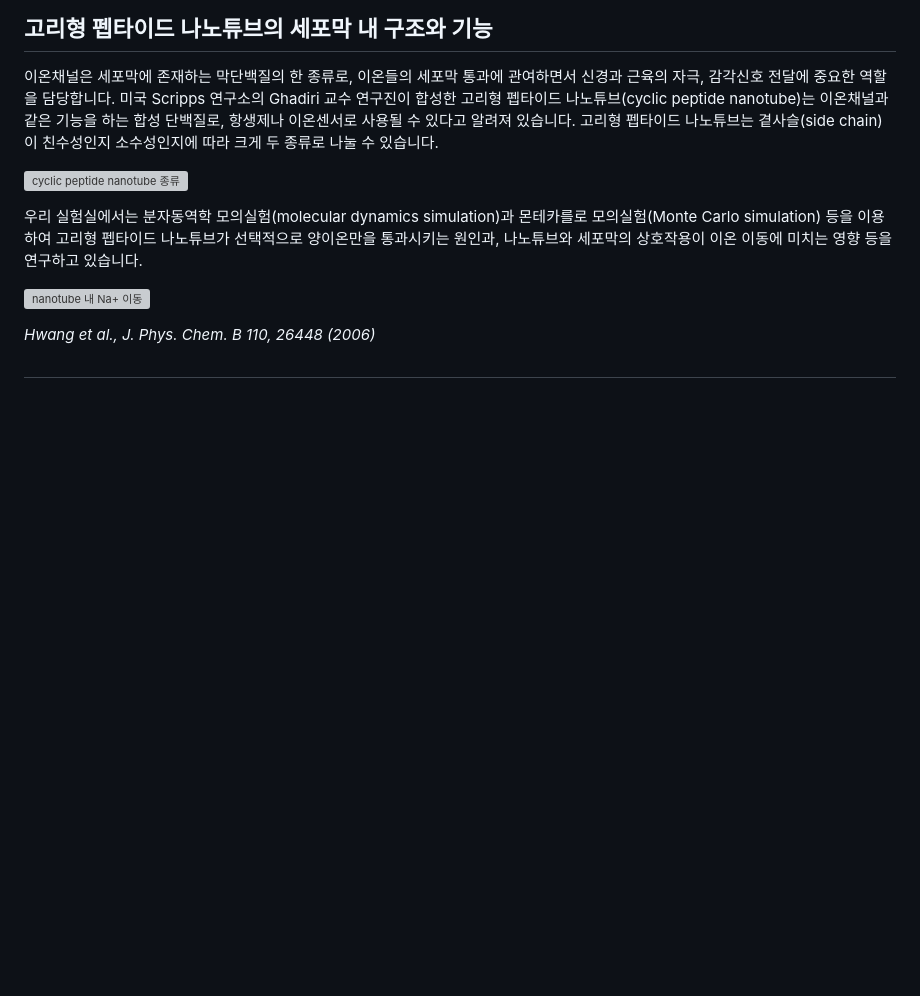
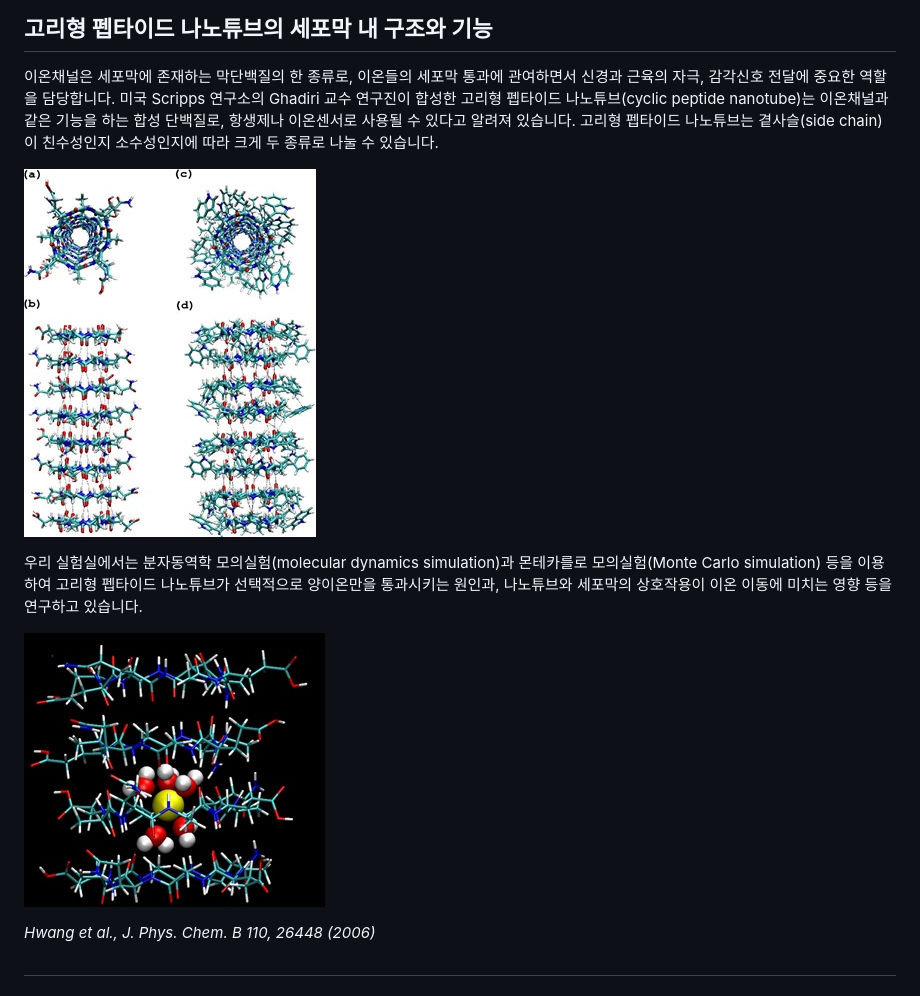
Before and after one commit to cclab-knu/cclab-knu.github.io, a Markdown page: content/pages/research-ko.md, the part around one of its changes. GitHub-like rendering; pictures changed too: assets/images/na_in_nanotube_small.jpg (added), assets/images/nanotube_types01_small.jpg (added); blank space fills up the shorter version; grey boxes are pictures that could not be loaded.

Commit message:
Update 페이지 “research_ko” +2

```diff
--- a/content/pages/research-ko.md
+++ b/content/pages/research-ko.md
@@ -10,11 +10,11 @@
 
 이온채널은 세포막에 존재하는 막단백질의 한 종류로, 이온들의 세포막 통과에 관여하면서 신경과 근육의 자극, 감각신호 전달에 중요한 역할을 담당합니다. 미국 Scripps 연구소의 Ghadiri 교수 연구진이 합성한 고리형 펩타이드 나노튜브(cyclic peptide nanotube)는 이온채널과 같은 기능을 하는 합성 단백질로, 항생제나 이온센서로 사용될 수 있다고 알려져 있습니다. 고리형 펩타이드 나노튜브는 곁사슬(side chain)이 친수성인지 소수성인지에 따라 크게 두 종류로 나눌 수 있습니다.
 
-![cyclic peptide nanotube 종류](assets/images/nanotube_types01.jpg)
+![cyclic peptide nanotube 종류](/assets/images/nanotube_types01_small.jpg)
 
 우리 실험실에서는 분자동역학 모의실험(molecular dynamics simulation)과 몬테카를로 모의실험(Monte Carlo simulation) 등을 이용하여 고리형 펩타이드 나노튜브가 선택적으로 양이온만을 통과시키는 원인과, 나노튜브와 세포막의 상호작용이 이온 이동에 미치는 영향 등을 연구하고 있습니다.
 
-![nanotube 내 Na+ 이동](assets/images/na_in_nanotube.png)
+![nanotube 내 Na+ 이동](/assets/images/na_in_nanotube_small.jpg)
 
 _Hwang et al., J. Phys. Chem. B 110, 26448 (2006)_
 
```
Also changed, not shown: other parts of content/pages/research-ko.md (+1 -1 lines).
